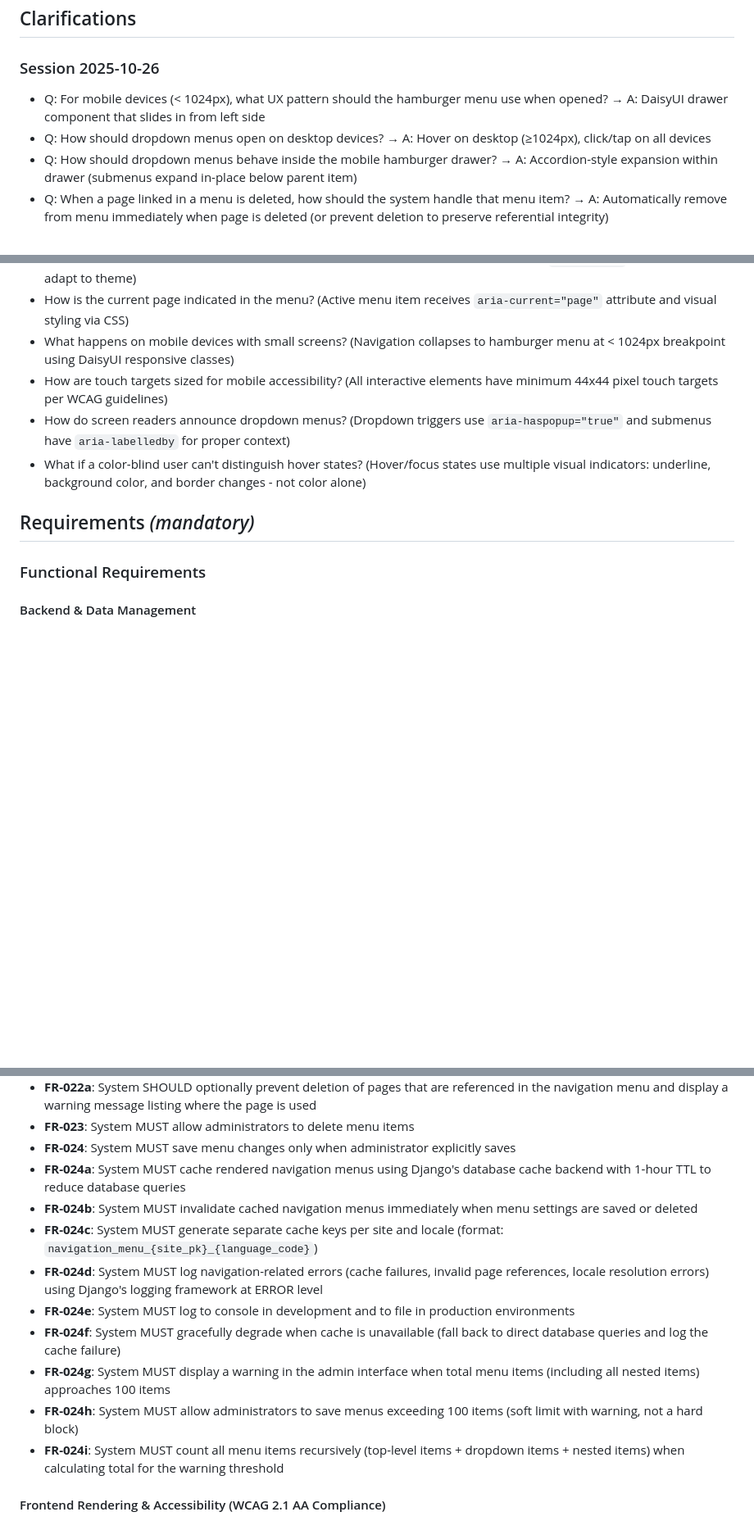
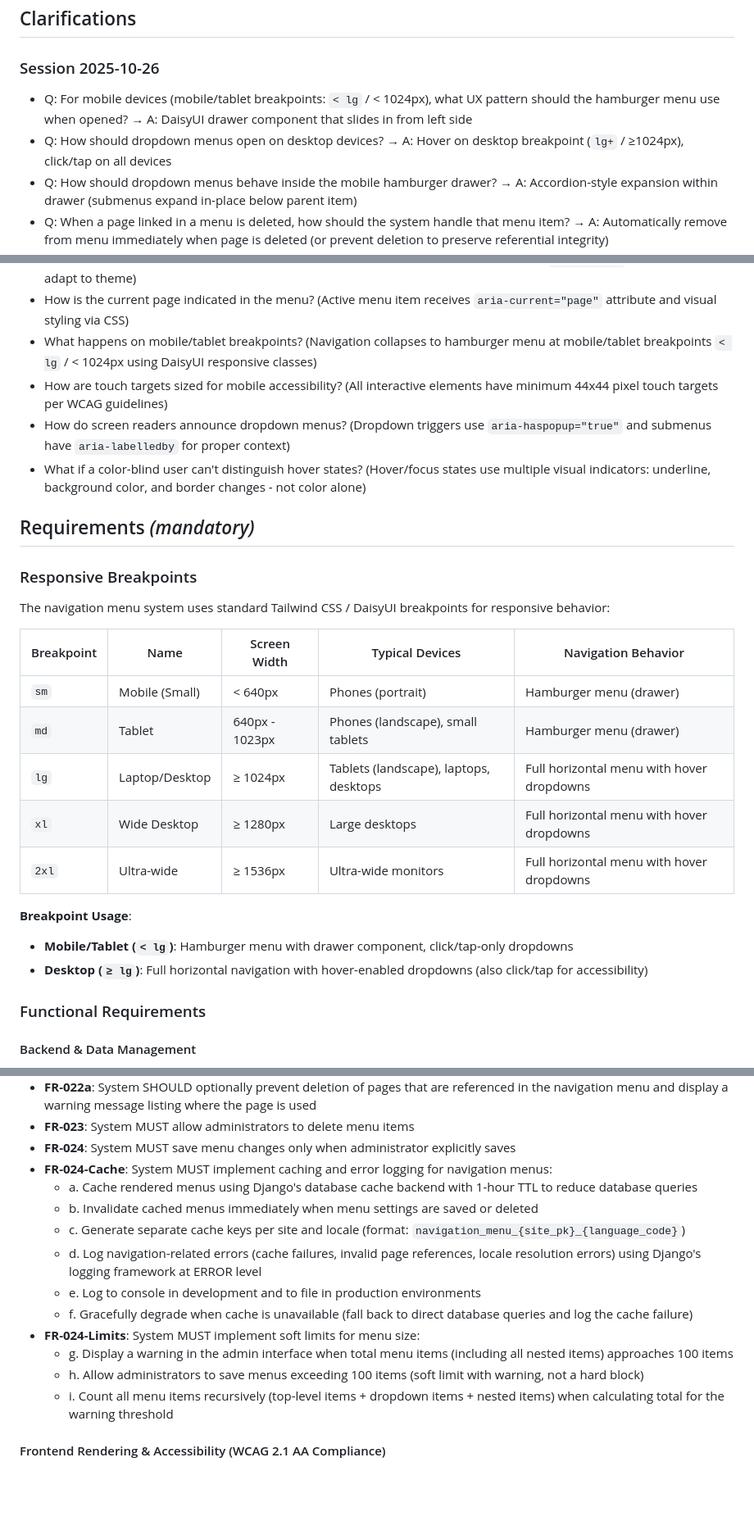
Before and after one commit to WesternFriend/QuakerCMS, a Markdown page: specs/002-nav-menu-system/spec.md, 3 parts joined by grey strips. Shown: that part at 82% size. Drawn GitHub-style; blank space fills up the shorter version.

Commit message:
feat: Clarify mobile and desktop navigation behavior in specifications and enhance caching and error logging requirements

```diff
--- a/specs/002-nav-menu-system/spec.md
+++ b/specs/002-nav-menu-system/spec.md
@@ -9,8 +9,8 @@
 
 ### Session 2025-10-26
 
-- Q: For mobile devices (< 1024px), what UX pattern should the hamburger menu use when opened? → A: DaisyUI drawer component that slides in from left side
-- Q: How should dropdown menus open on desktop devices? → A: Hover on desktop (≥1024px), click/tap on all devices
+- Q: For mobile devices (mobile/tablet breakpoints: `< lg` / < 1024px), what UX pattern should the hamburger menu use when opened? → A: DaisyUI drawer component that slides in from left side
+- Q: How should dropdown menus open on desktop devices? → A: Hover on desktop breakpoint (`lg+` / ≥1024px), click/tap on all devices
 - Q: How should dropdown menus behave inside the mobile hamburger drawer? → A: Accordion-style expansion within drawer (submenus expand in-place below parent item)
 - Q: When a page linked in a menu is deleted, how should the system handle that menu item? → A: Automatically remove from menu immediately when page is deleted (or prevent deletion to preserve referential integrity)
 - Q: When the navigation menu has no menu items configured, how should it render on the front-end? → A: Hide `<nav>` element entirely (do not render navigation section at all)
@@ -146,12 +146,29 @@ As a visitor using assistive technology (screen reader, keyboard-only, or mobile
 - What happens if JavaScript is disabled? (Navigation remains functional using `<details>`/`<summary>` elements for progressive enhancement)
 - How does dark mode affect menu styling? (Menu uses DaisyUI theme-aware classes like `bg-base-100` that automatically adapt to theme)
 - How is the current page indicated in the menu? (Active menu item receives `aria-current="page"` attribute and visual styling via CSS)
-- What happens on mobile devices with small screens? (Navigation collapses to hamburger menu at < 1024px breakpoint using DaisyUI responsive classes)
+- What happens on mobile/tablet breakpoints? (Navigation collapses to hamburger menu at mobile/tablet breakpoints `< lg` / < 1024px using DaisyUI responsive classes)
 - How are touch targets sized for mobile accessibility? (All interactive elements have minimum 44x44 pixel touch targets per WCAG guidelines)
 - How do screen readers announce dropdown menus? (Dropdown triggers use `aria-haspopup="true"` and submenus have `aria-labelledby` for proper context)
 - What if a color-blind user can't distinguish hover states? (Hover/focus states use multiple visual indicators: underline, background color, and border changes - not color alone)
 
 ## Requirements *(mandatory)*
+
+### Responsive Breakpoints
+
+The navigation menu system uses standard Tailwind CSS / DaisyUI breakpoints for responsive behavior:
+
+| Breakpoint | Name           | Screen Width   | Typical Devices                        | Navigation Behavior                       |
+| ---------- | -------------- | -------------- | -------------------------------------- | ----------------------------------------- |
+| `sm`       | Mobile (Small) | < 640px        | Phones (portrait)                      | Hamburger menu (drawer)                   |
+| `md`       | Tablet         | 640px - 1023px | Phones (landscape), small tablets      | Hamburger menu (drawer)                   |
+| `lg`       | Laptop/Desktop | ≥ 1024px       | Tablets (landscape), laptops, desktops | Full horizontal menu with hover dropdowns |
+| `xl`       | Wide Desktop   | ≥ 1280px       | Large desktops                         | Full horizontal menu with hover dropdowns |
+| `2xl`      | Ultra-wide     | ≥ 1536px       | Ultra-wide monitors                    | Full horizontal menu with hover dropdowns |
+
+**Breakpoint Usage**:
+
+- **Mobile/Tablet (`< lg`)**: Hamburger menu with drawer component, click/tap-only dropdowns
+- **Desktop (`≥ lg`)**: Full horizontal navigation with hover-enabled dropdowns (also click/tap for accessibility)
 
 ### Functional Requirements
 
@@ -182,15 +199,17 @@ As a visitor using assistive technology (screen reader, keyboard-only, or mobile
 - **FR-022a**: System SHOULD optionally prevent deletion of pages that are referenced in the navigation menu and display a warning message listing where the page is used
 - **FR-023**: System MUST allow administrators to delete menu items
 - **FR-024**: System MUST save menu changes only when administrator explicitly saves
-- **FR-024a**: System MUST cache rendered navigation menus using Django's database cache backend with 1-hour TTL to reduce database queries
-- **FR-024b**: System MUST invalidate cached navigation menus immediately when menu settings are saved or deleted
-- **FR-024c**: System MUST generate separate cache keys per site and locale (format: `navigation_menu_{site_pk}_{language_code}`)
-- **FR-024d**: System MUST log navigation-related errors (cache failures, invalid page references, locale resolution errors) using Django's logging framework at ERROR level
-- **FR-024e**: System MUST log to console in development and to file in production environments
-- **FR-024f**: System MUST gracefully degrade when cache is unavailable (fall back to direct database queries and log the cache failure)
-- **FR-024g**: System MUST display a warning in the admin interface when total menu items (including all nested items) approaches 100 items
-- **FR-024h**: System MUST allow administrators to save menus exceeding 100 items (soft limit with warning, not a hard block)
-- **FR-024i**: System MUST count all menu items recursively (top-level items + dropdown items + nested items) when calculating total for the warning threshold
+- **FR-024-Cache**: System MUST implement caching and error logging for navigation menus:
+  - a. Cache rendered menus using Django's database cache backend with 1-hour TTL to reduce database queries
+  - b. Invalidate cached menus immediately when menu settings are saved or deleted
+  - c. Generate separate cache keys per site and locale (format: `navigation_menu_{site_pk}_{language_code}`)
+  - d. Log navigation-related errors (cache failures, invalid page references, locale resolution errors) using Django's logging framework at ERROR level
+  - e. Log to console in development and to file in production environments
+  - f. Gracefully degrade when cache is unavailable (fall back to direct database queries and log the cache failure)
+- **FR-024-Limits**: System MUST implement soft limits for menu size:
+  - g. Display a warning in the admin interface when total menu items (including all nested items) approaches 100 items
+  - h. Allow administrators to save menus exceeding 100 items (soft limit with warning, not a hard block)
+  - i. Count all menu items recursively (top-level items + dropdown items + nested items) when calculating total for the warning threshold
 
 #### Frontend Rendering & Accessibility (WCAG 2.1 AA Compliance)
 
```
Also changed, not shown: other parts of specs/002-nav-menu-system/spec.md (+4 -4 lines).
